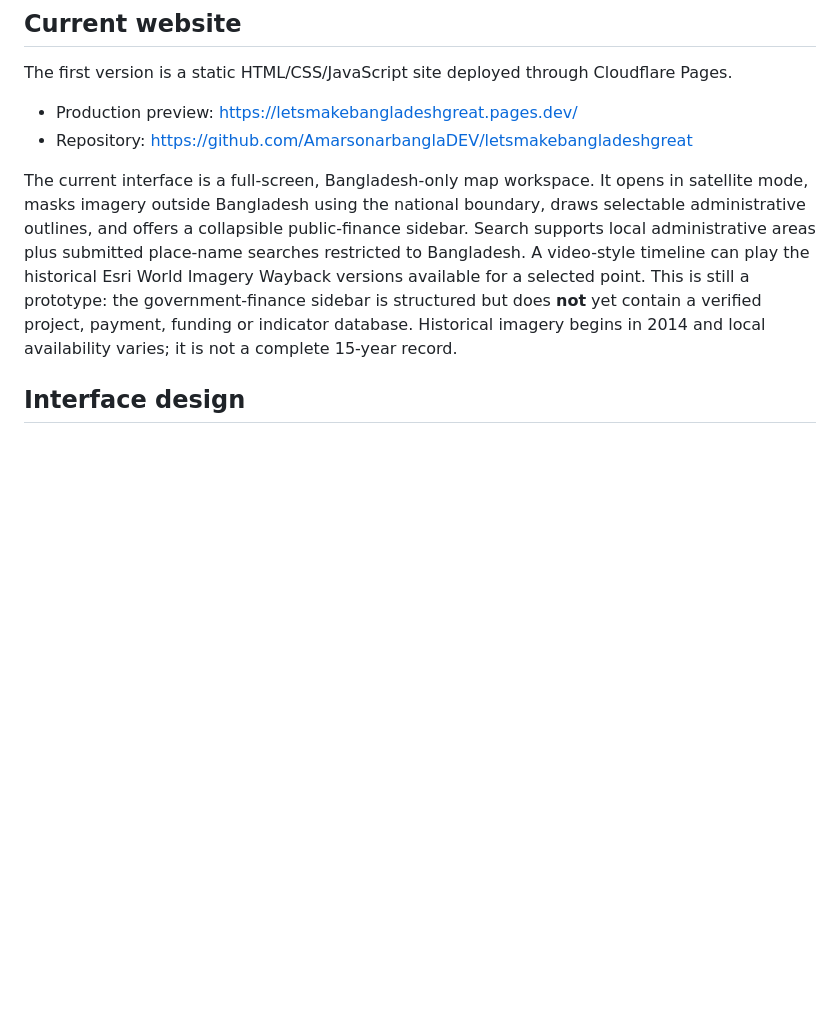
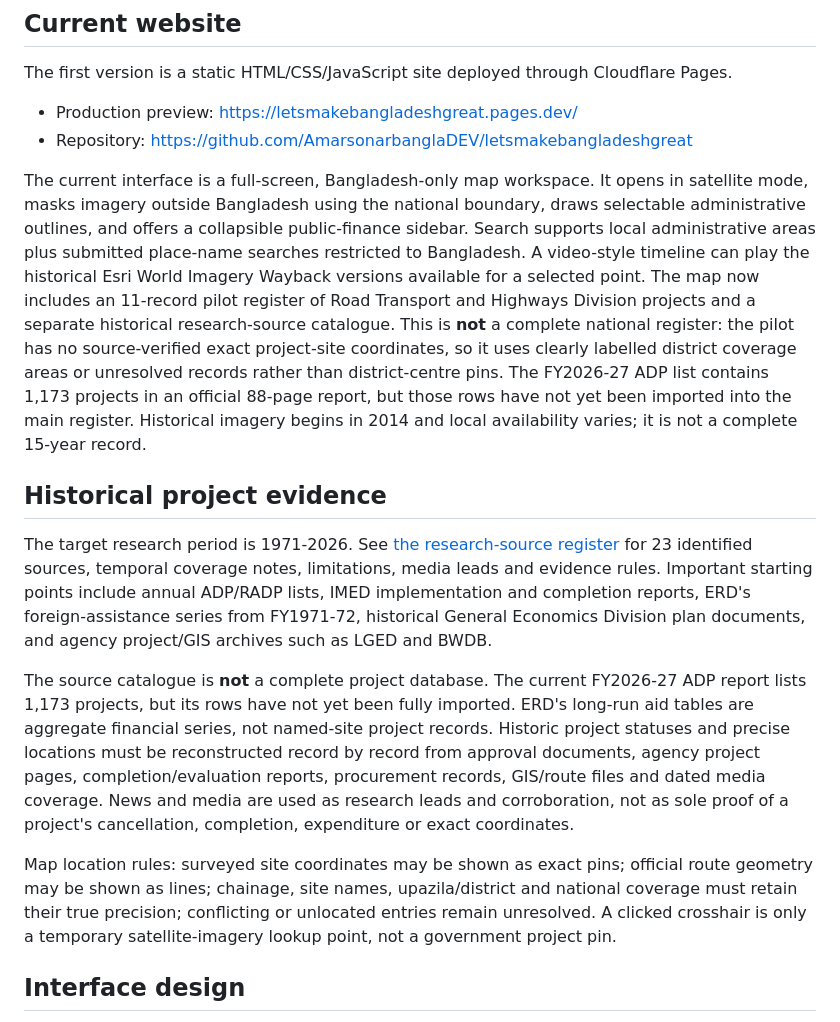
Before and after one commit to AmarsonarbanglaDEV/letsmakebangladeshgreat, a Markdown page: README.md, the part around the change. Drawn GitHub-style; blank space fills up the shorter version.

Commit message:
Document historical project source catalogue and location evidence limits

```diff
--- a/README.md
+++ b/README.md
@@ -24,7 +24,15 @@ The first version is a static HTML/CSS/JavaScript site deployed through Cloudfla
 - Production preview: https://letsmakebangladeshgreat.pages.dev/
 - Repository: https://github.com/AmarsonarbanglaDEV/letsmakebangladeshgreat
 
-The current interface is a full-screen, Bangladesh-only map workspace. It opens in satellite mode, masks imagery outside Bangladesh using the national boundary, draws selectable administrative outlines, and offers a collapsible public-finance sidebar. Search supports local administrative areas plus submitted place-name searches restricted to Bangladesh. A video-style timeline can play the historical Esri World Imagery Wayback versions available for a selected point. This is still a prototype: the government-finance sidebar is structured but does **not** yet contain a verified project, payment, funding or indicator database. Historical imagery begins in 2014 and local availability varies; it is not a complete 15-year record.
+The current interface is a full-screen, Bangladesh-only map workspace. It opens in satellite mode, masks imagery outside Bangladesh using the national boundary, draws selectable administrative outlines, and offers a collapsible public-finance sidebar. Search supports local administrative areas plus submitted place-name searches restricted to Bangladesh. A video-style timeline can play the historical Esri World Imagery Wayback versions available for a selected point. The map now includes an 11-record pilot register of Road Transport and Highways Division projects and a separate historical research-source catalogue. This is **not** a complete national register: the pilot has no source-verified exact project-site coordinates, so it uses clearly labelled district coverage areas or unresolved records rather than district-centre pins. The FY2026-27 ADP list contains 1,173 projects in an official 88-page report, but those rows have not yet been imported into the main register. Historical imagery begins in 2014 and local availability varies; it is not a complete 15-year record.
+
+## Historical project evidence
+
+The target research period is 1971-2026. See [the research-source register](data/research-source-register.json) for 23 identified sources, temporal coverage notes, limitations, media leads and evidence rules. Important starting points include annual ADP/RADP lists, IMED implementation and completion reports, ERD's foreign-assistance series from FY1971-72, historical General Economics Division plan documents, and agency project/GIS archives such as LGED and BWDB.
+
+The source catalogue is **not** a complete project database. The current FY2026-27 ADP report lists 1,173 projects, but its rows have not yet been fully imported. ERD's long-run aid tables are aggregate financial series, not named-site project records. Historic project statuses and precise locations must be reconstructed record by record from approval documents, agency project pages, completion/evaluation reports, procurement records, GIS/route files and dated media coverage. News and media are used as research leads and corroboration, not as sole proof of a project's cancellation, completion, expenditure or exact coordinates.
+
+Map location rules: surveyed site coordinates may be shown as exact pins; official route geometry may be shown as lines; chainage, site names, upazila/district and national coverage must retain their true precision; conflicting or unlocated entries remain unresolved. A clicked crosshair is only a temporary satellite-imagery lookup point, not a government project pin.
 
 ## Interface design
 
```
